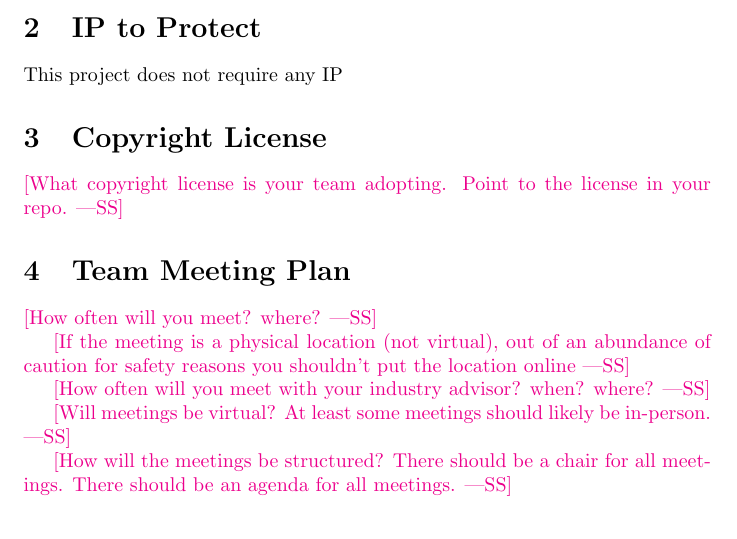
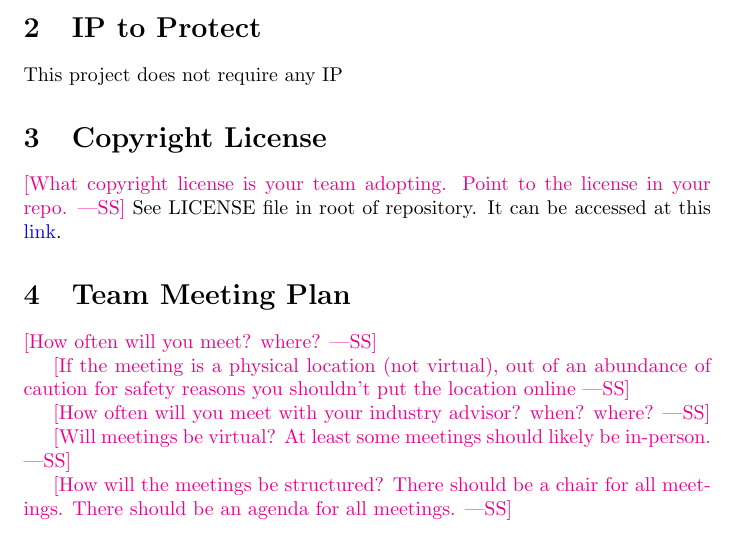
Before and after one commit to hitchly/hitchly, a LaTeX document (docs/DevelopmentPlan/DevelopmentPlan.tex): part of page 2 of 12, cut so that both start at the same text. Compiled offline with pdfLaTeX.

Commit message:
Update DevelopmentPlan.tex
Updated License information. #8

```diff
--- a/docs/DevelopmentPlan/DevelopmentPlan.tex
+++ b/docs/DevelopmentPlan/DevelopmentPlan.tex
@@ -50,6 +50,8 @@ This project does not require any IP
 
 \wss{What copyright license is your team adopting.  Point to the license in your
 repo.}
+See LICENSE file in root of repository. It can be accessed at this
+\href{https://github.com/hitchly/hitchly/blob/main/LICENSE}{link}.
 
 \section{Team Meeting Plan}
 
```
